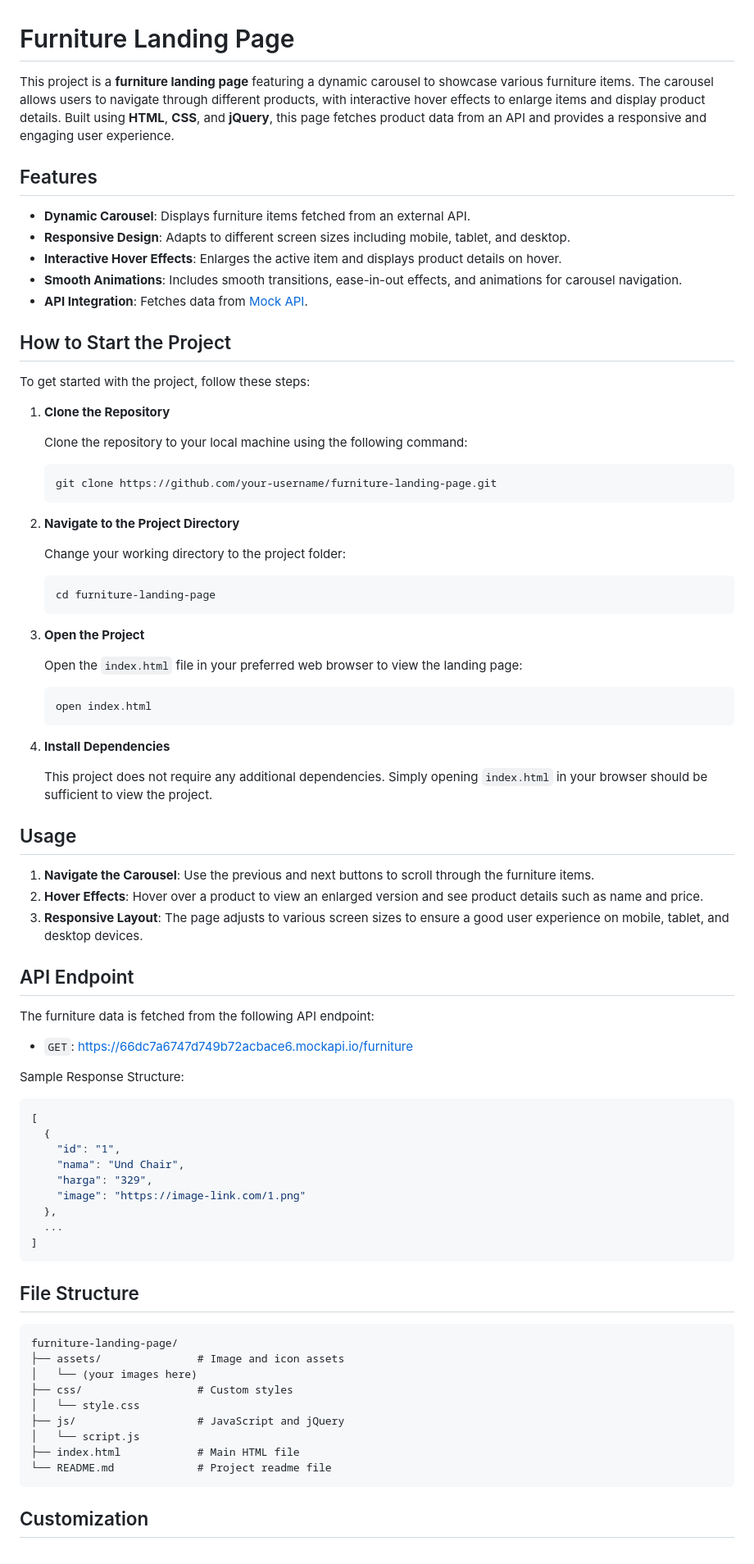
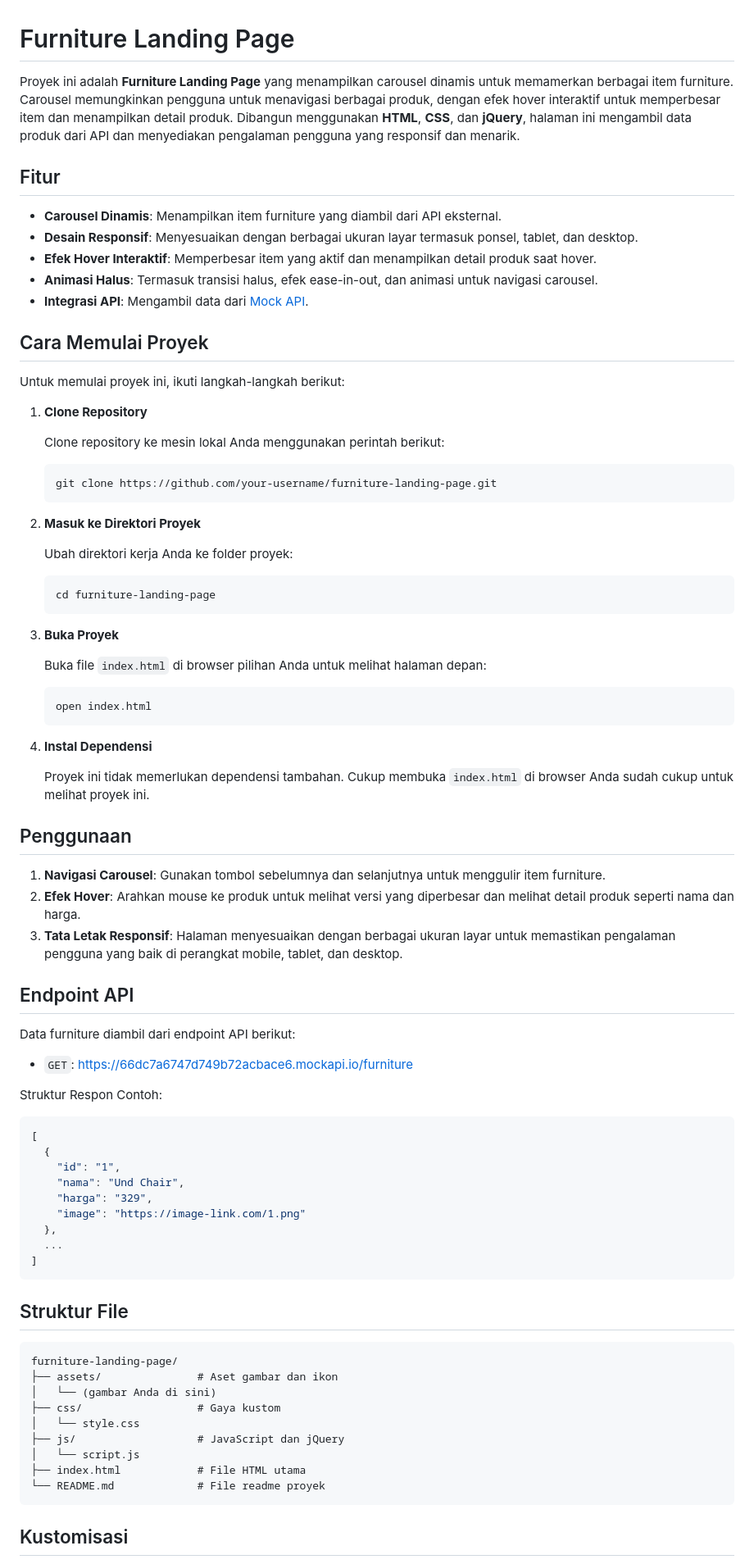
Before and after one commit to arif-fahrizal/SkwnFrontendDev-1-ArifFahrizal, a Markdown page: README.md, the part around one of its changes. Shown at 82% size. Rendered like a GitHub page.

````diff
--- a/README.md
+++ b/README.md
@@ -1,60 +1,60 @@
 # Furniture Landing Page
 
-This project is a **furniture landing page** featuring a dynamic carousel to showcase various furniture items. The carousel allows users to navigate through different products, with interactive hover effects to enlarge items and display product details. Built using **HTML**, **CSS**, and **jQuery**, this page fetches product data from an API and provides a responsive and engaging user experience.
+Proyek ini adalah **Furniture Landing Page** yang menampilkan carousel dinamis untuk memamerkan berbagai item furniture. Carousel memungkinkan pengguna untuk menavigasi berbagai produk, dengan efek hover interaktif untuk memperbesar item dan menampilkan detail produk. Dibangun menggunakan **HTML**, **CSS**, dan **jQuery**, halaman ini mengambil data produk dari API dan menyediakan pengalaman pengguna yang responsif dan menarik.
 
-## Features
+## Fitur
 
-- **Dynamic Carousel**: Displays furniture items fetched from an external API.
-- **Responsive Design**: Adapts to different screen sizes including mobile, tablet, and desktop.
-- **Interactive Hover Effects**: Enlarges the active item and displays product details on hover.
-- **Smooth Animations**: Includes smooth transitions, ease-in-out effects, and animations for carousel navigation.
-- **API Integration**: Fetches data from [Mock API](https://66dc7a6747d749b72acbace6.mockapi.io/furniture).
+- **Carousel Dinamis**: Menampilkan item furniture yang diambil dari API eksternal.
+- **Desain Responsif**: Menyesuaikan dengan berbagai ukuran layar termasuk ponsel, tablet, dan desktop.
+- **Efek Hover Interaktif**: Memperbesar item yang aktif dan menampilkan detail produk saat hover.
+- **Animasi Halus**: Termasuk transisi halus, efek ease-in-out, dan animasi untuk navigasi carousel.
+- **Integrasi API**: Mengambil data dari [Mock API](https://66dc7a6747d749b72acbace6.mockapi.io/furniture).
 
-## How to Start the Project
+## Cara Memulai Proyek
 
-To get started with the project, follow these steps:
+Untuk memulai proyek ini, ikuti langkah-langkah berikut:
 
-1. **Clone the Repository**
+1. **Clone Repository**
 
-   Clone the repository to your local machine using the following command:
+   Clone repository ke mesin lokal Anda menggunakan perintah berikut:
 
    ```bash
    git clone https://github.com/your-username/furniture-landing-page.git
    ```
 
-2. **Navigate to the Project Directory**
+2. **Masuk ke Direktori Proyek**
 
-   Change your working directory to the project folder:
+   Ubah direktori kerja Anda ke folder proyek:
 
    ```bash
    cd furniture-landing-page
    ```
 
-3. **Open the Project**
+3. **Buka Proyek**
 
-   Open the `index.html` file in your preferred web browser to view the landing page:
+   Buka file `index.html` di browser pilihan Anda untuk melihat halaman depan:
 
    ```bash
    open index.html
    ```
 
-4. **Install Dependencies**
+4. **Instal Dependensi**
 
-   This project does not require any additional dependencies. Simply opening `index.html` in your browser should be sufficient to view the project.
+   Proyek ini tidak memerlukan dependensi tambahan. Cukup membuka `index.html` di browser Anda sudah cukup untuk melihat proyek ini.
 
-## Usage
+## Penggunaan
 
-1. **Navigate the Carousel**: Use the previous and next buttons to scroll through the furniture items.
-2. **Hover Effects**: Hover over a product to view an enlarged version and see product details such as name and price.
-3. **Responsive Layout**: The page adjusts to various screen sizes to ensure a good user experience on mobile, tablet, and desktop devices.
+1. **Navigasi Carousel**: Gunakan tombol sebelumnya dan selanjutnya untuk menggulir item furniture.
+2. **Efek Hover**: Arahkan mouse ke produk untuk melihat versi yang diperbesar dan melihat detail produk seperti nama dan harga.
+3. **Tata Letak Responsif**: Halaman menyesuaikan dengan berbagai ukuran layar untuk memastikan pengalaman pengguna yang baik di perangkat mobile, tablet, dan desktop.
 
-## API Endpoint
+## Endpoint API
 
-The furniture data is fetched from the following API endpoint:
+Data furniture diambil dari endpoint API berikut:
 
 - `GET`: https://66dc7a6747d749b72acbace6.mockapi.io/furniture
 
-Sample Response Structure:
+Struktur Respon Contoh:
 
 ```json
 [
@@ -68,19 +68,19 @@ Sample Response Structure:
 ]
 ```
 
-## File Structure
+## Struktur File
 
 ```
 furniture-landing-page/
-├── assets/               # Image and icon assets
-│   └── (your images here)
-├── css/                  # Custom styles
+├── assets/               # Aset gambar dan ikon
+│   └── (gambar Anda di sini)
+├── css/                  # Gaya kustom
 │   └── style.css
-├── js/                   # JavaScript and jQuery
+├── js/                   # JavaScript dan jQuery
 │   └── script.js
-├── index.html            # Main HTML file
-└── README.md             # Project readme file
+├── index.html            # File HTML utama
+└── README.md             # File readme proyek
 ```
 
-## Customization
+## Kustomisasi
 
````
Also changed, not shown: other parts of README.md (+4 -21 lines).
